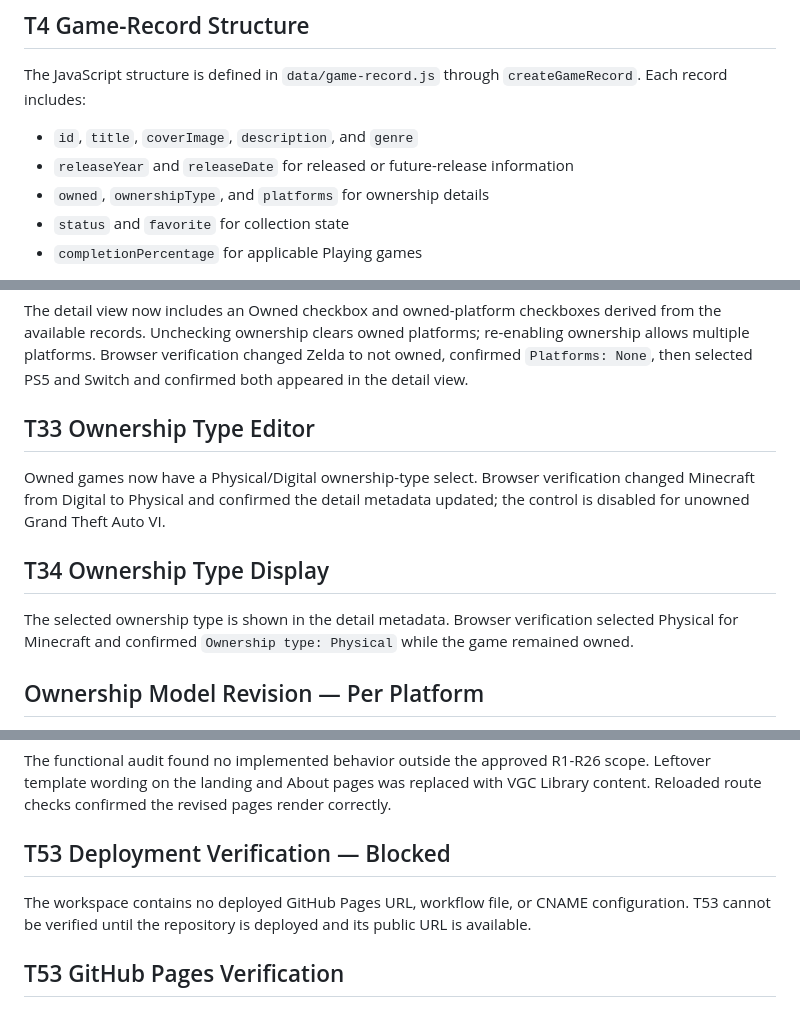
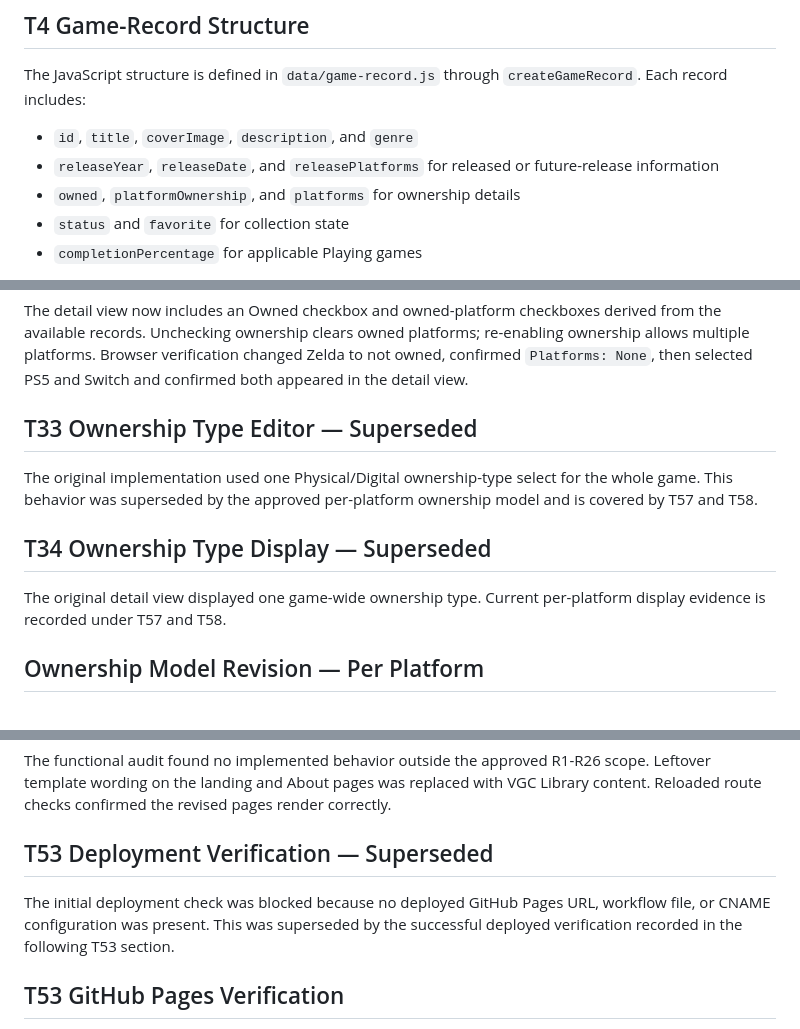
Before and after one commit to kennyneverdies09/C450-Classwork, a Markdown page: docs/design/build-notes.md, 3 parts joined by grey strips. GitHub-like rendering.

Commit message:
docs: resolve conflicts with approved specification

```diff
--- a/docs/design/build-notes.md
+++ b/docs/design/build-notes.md
@@ -101,8 +101,8 @@ The data path was updated without changing the CSV format or the existing applic
 The JavaScript structure is defined in `data/game-record.js` through `createGameRecord`. Each record includes:
 
 - `id`, `title`, `coverImage`, `description`, and `genre`
-- `releaseYear` and `releaseDate` for released or future-release information
-- `owned`, `ownershipType`, and `platforms` for ownership details
+- `releaseYear`, `releaseDate`, and `releasePlatforms` for released or future-release information
+- `owned`, `platformOwnership`, and `platforms` for ownership details
 - `status` and `favorite` for collection state
 - `completionPercentage` for applicable Playing games
 
@@ -233,13 +233,13 @@ The Favorite star updates shared state, and cards and list items display Favorit
 
 The detail view now includes an Owned checkbox and owned-platform checkboxes derived from the available records. Unchecking ownership clears owned platforms; re-enabling ownership allows multiple platforms. Browser verification changed Zelda to not owned, confirmed `Platforms: None`, then selected PS5 and Switch and confirmed both appeared in the detail view.
 
-## T33 Ownership Type Editor
+## T33 Ownership Type Editor — Superseded
 
-Owned games now have a Physical/Digital ownership-type select. Browser verification changed Minecraft from Digital to Physical and confirmed the detail metadata updated; the control is disabled for unowned Grand Theft Auto VI.
+The original implementation used one Physical/Digital ownership-type select for the whole game. This behavior was superseded by the approved per-platform ownership model and is covered by T57 and T58.
 
-## T34 Ownership Type Display
+## T34 Ownership Type Display — Superseded
 
-The selected ownership type is shown in the detail metadata. Browser verification selected Physical for Minecraft and confirmed `Ownership type: Physical` while the game remained owned.
+The original detail view displayed one game-wide ownership type. Current per-platform display evidence is recorded under T57 and T58.
 
 ## Ownership Model Revision — Per Platform
 
@@ -275,9 +275,9 @@ An automated browser workflow found Stardew Valley by title, identified PC as it
 
 The functional audit found no implemented behavior outside the approved R1-R26 scope. Leftover template wording on the landing and About pages was replaced with VGC Library content. Reloaded route checks confirmed the revised pages render correctly.
 
-## T53 Deployment Verification — Blocked
+## T53 Deployment Verification — Superseded
 
-The workspace contains no deployed GitHub Pages URL, workflow file, or CNAME configuration. T53 cannot be verified until the repository is deployed and its public URL is available.
+The initial deployment check was blocked because no deployed GitHub Pages URL, workflow file, or CNAME configuration was present. This was superseded by the successful deployed verification recorded in the following T53 section.
 
 ## T53 GitHub Pages Verification
 
```
Also changed, not shown: other parts of docs/design/build-notes.md (+2 -2 lines), docs/design/design-system.md (+1 -1 lines), docs/design/tasks.md (+8 -8 lines).
